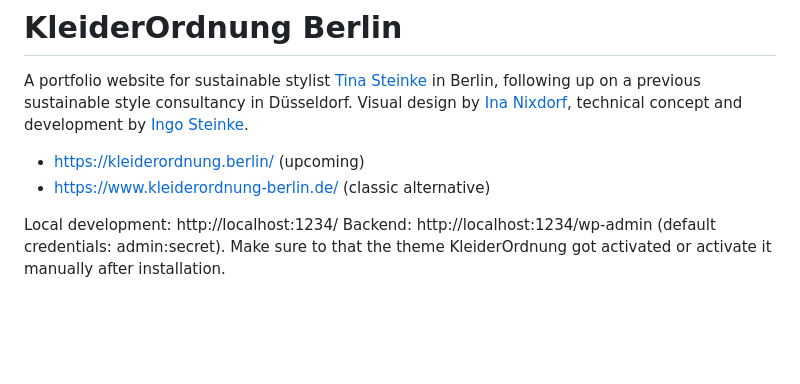
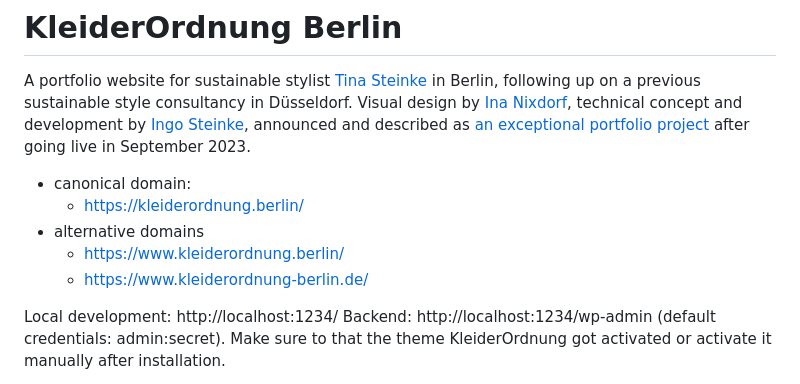
Before and after one commit to openmindculture/kleiderordnung-berlin, a Markdown page: README.md, the part around the change. Drawn GitHub-style; blank space fills up the shorter version.

Commit message:
documentation update

```diff
--- a/README.md
+++ b/README.md
@@ -2,10 +2,14 @@
 
 A portfolio website for sustainable stylist [Tina Steinke](https://kleiderordnung.berlin/) in Berlin,
 following up on a previous sustainable style consultancy in Düsseldorf.
-Visual design by [Ina Nixdorf](https://www.inanixdorf.de/), technical concept and development by [Ingo Steinke](https://www.ingo-steinke.de/).
+Visual design by [Ina Nixdorf](https://www.inanixdorf.de/), technical concept and development by [Ingo Steinke](https://www.ingo-steinke.de/),
+announced and described as [an exceptional portfolio project](https://dev.to/ingosteinke/a-beautiful-portfolio-website-for-a-sustainable-fashion-consultant-3807) after going live in September 2023.
 
-- https://kleiderordnung.berlin/ (upcoming)
-- https://www.kleiderordnung-berlin.de/ (classic alternative)
+- canonical domain:
+  - https://kleiderordnung.berlin/
+- alternative domains
+  - https://www.kleiderordnung.berlin/
+  - https://www.kleiderordnung-berlin.de/
 
 Local development: http://localhost:1234/
 Backend: http://localhost:1234/wp-admin (default credentials: admin:secret).
```
